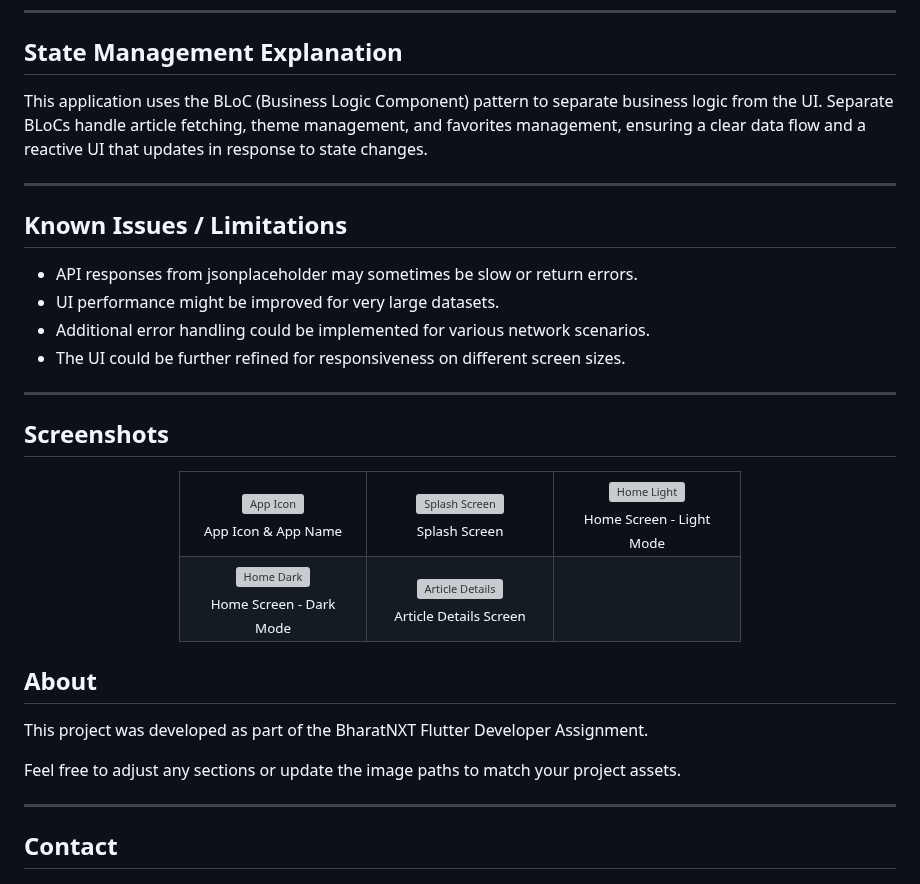
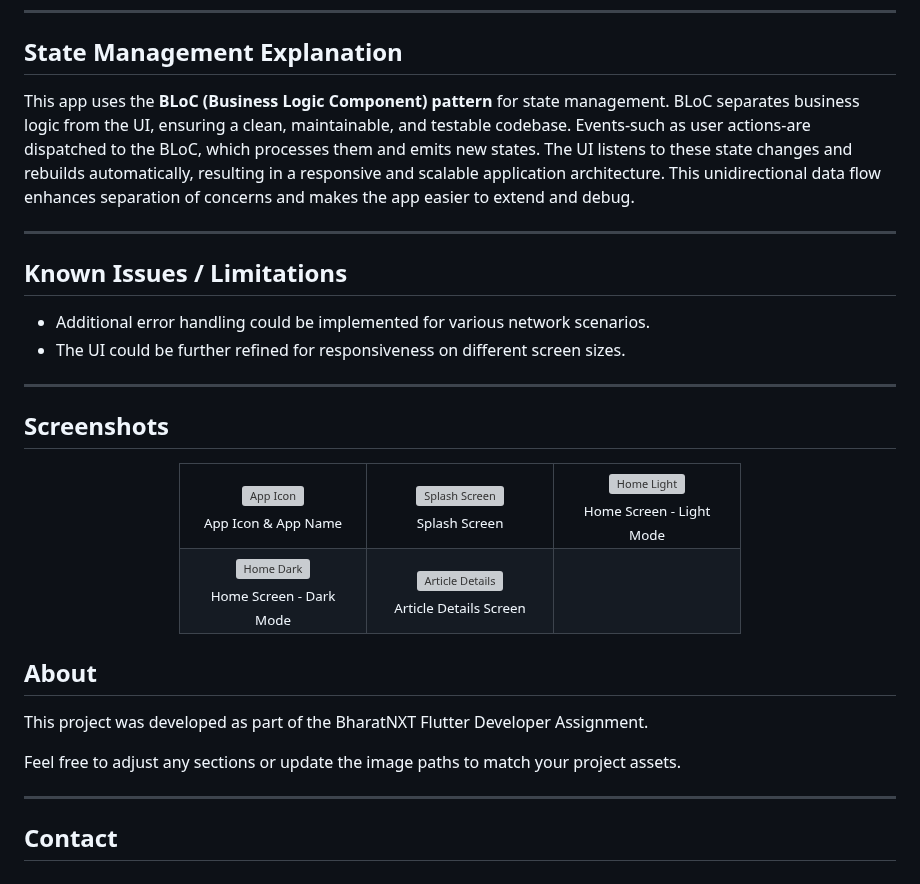
Before and after one commit to ShivtejBhilare/flutter_article_app, a Markdown page: README.md, the part around one of its changes. GitHub-like rendering; grey boxes are pictures that could not be loaded.

```diff
--- a/README.md
+++ b/README.md
@@ -79,14 +89,12 @@ flutter run
 
 ## State Management Explanation
 
-This application uses the BLoC (Business Logic Component) pattern to separate business logic from the UI. Separate BLoCs handle article fetching, theme management, and favorites management, ensuring a clear data flow and a reactive UI that updates in response to state changes.
+This app uses the **BLoC (Business Logic Component) pattern** for state management. BLoC separates business logic from the UI, ensuring a clean, maintainable, and testable codebase. Events-such as user actions-are dispatched to the BLoC, which processes them and emits new states. The UI listens to these state changes and rebuilds automatically, resulting in a responsive and scalable application architecture. This unidirectional data flow enhances separation of concerns and makes the app easier to extend and debug.
 
 ---
 
 ## Known Issues / Limitations
 
-- API responses from jsonplaceholder may sometimes be slow or return errors.
-- UI performance might be improved for very large datasets.
 - Additional error handling could be implemented for various network scenarios.
 - The UI could be further refined for responsiveness on different screen sizes.
 
@@ -128,7 +136,6 @@ This application uses the BLoC (Business Logic Component) pattern to separate bu
 
 </div>
 
-
 ## About
 
 This project was developed as part of the BharatNXT Flutter Developer Assignment.
@@ -137,7 +144,7 @@ Feel free to adjust any sections or update the image paths to match your project
 
 ---
 
+## Contact
 
-## Contact
 **Shivtej Bhilare**
 📧 [bhilareshivtejofficial@gmail.com](mailto:bhilareshivtejofficial@gmail.com)
```
Also changed, not shown: other parts of README.md (+42 -35 lines).
